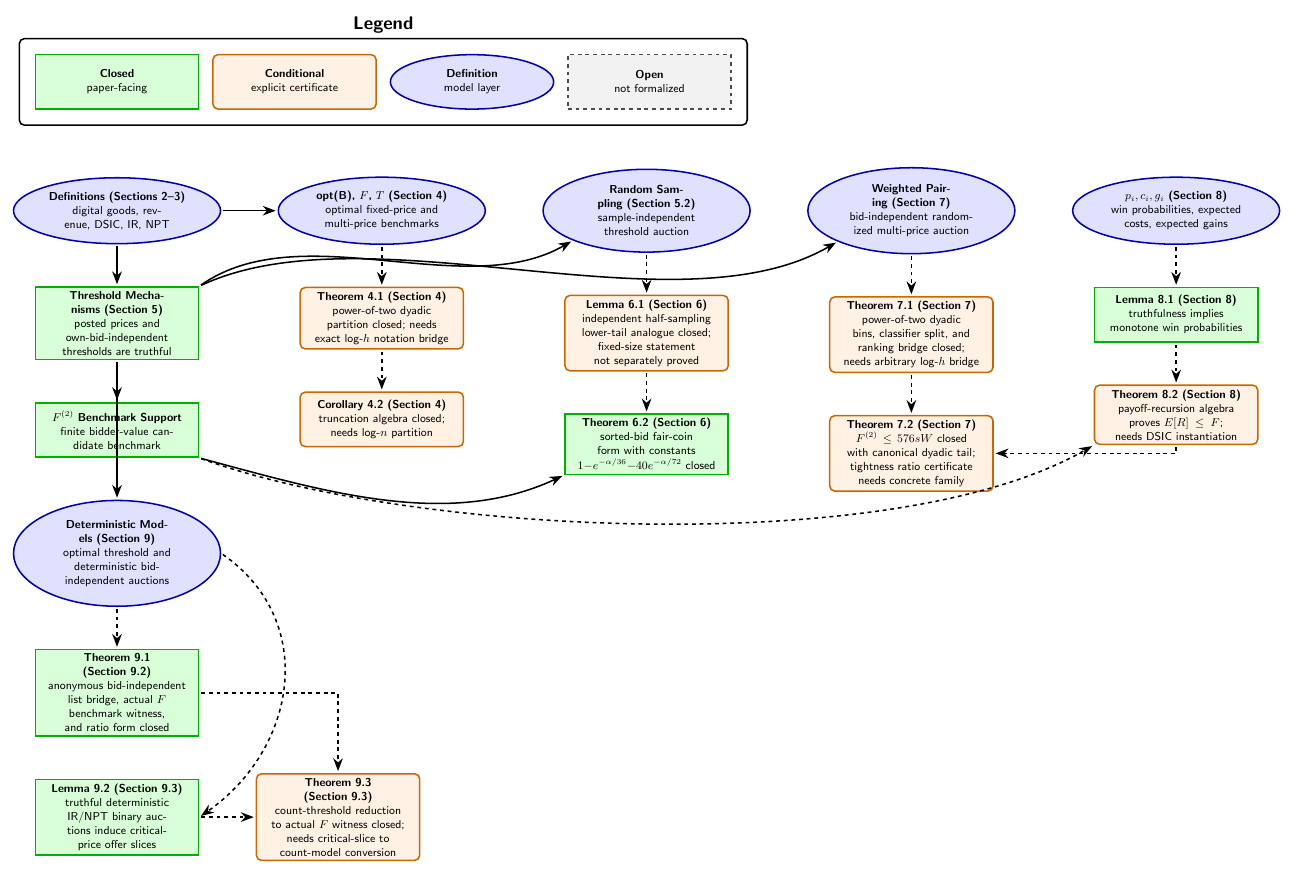
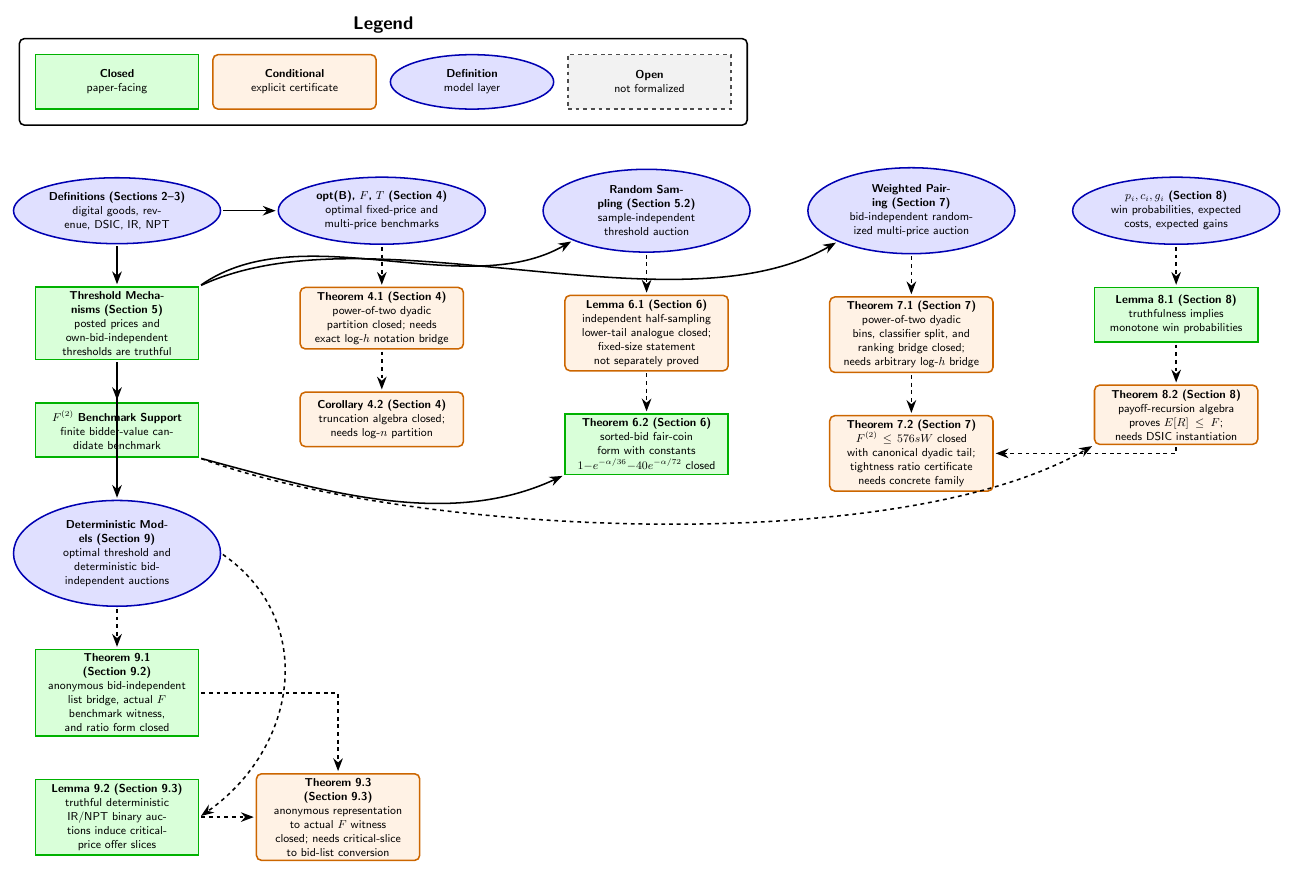
Before and after one commit to nikhgarg/EconCSLib, a LaTeX figure (papers/GHW01DigitalGoods/DependencyDAG.tex): the whole page. Compiled offline with pdfLaTeX.

Commit message:
Clarify GHW deterministic lower bound representation

```diff
--- a/papers/GHW01DigitalGoods/DependencyDAG.tex
+++ b/papers/GHW01DigitalGoods/DependencyDAG.tex
@@ -57,7 +57,7 @@
 \node[dag_result, below=of Thm91, text width=3.8cm] (Lemma92)
   {\textbf{Lemma 9.2 (Section 9.3)}\\truthful deterministic IR/NPT binary auctions induce critical-price offer slices};
 \node[dag_conditional, right=of Lemma92, text width=3.8cm] (Thm93)
-  {\textbf{Theorem 9.3 (Section 9.3)}\\count-threshold reduction to actual $F$ witness closed; needs critical-slice to count-model conversion};
+  {\textbf{Theorem 9.3 (Section 9.3)}\\anonymous representation to actual $F$ witness closed; needs critical-slice to bid-list conversion};
 
 \draw[dag_arrow] (Core) -- (Thresholds);
 \draw[dag_arrow] (Thresholds) -- (Benchmark);
```
Also changed, not shown: papers/GHW01DigitalGoods/README.md, 1 other file.
